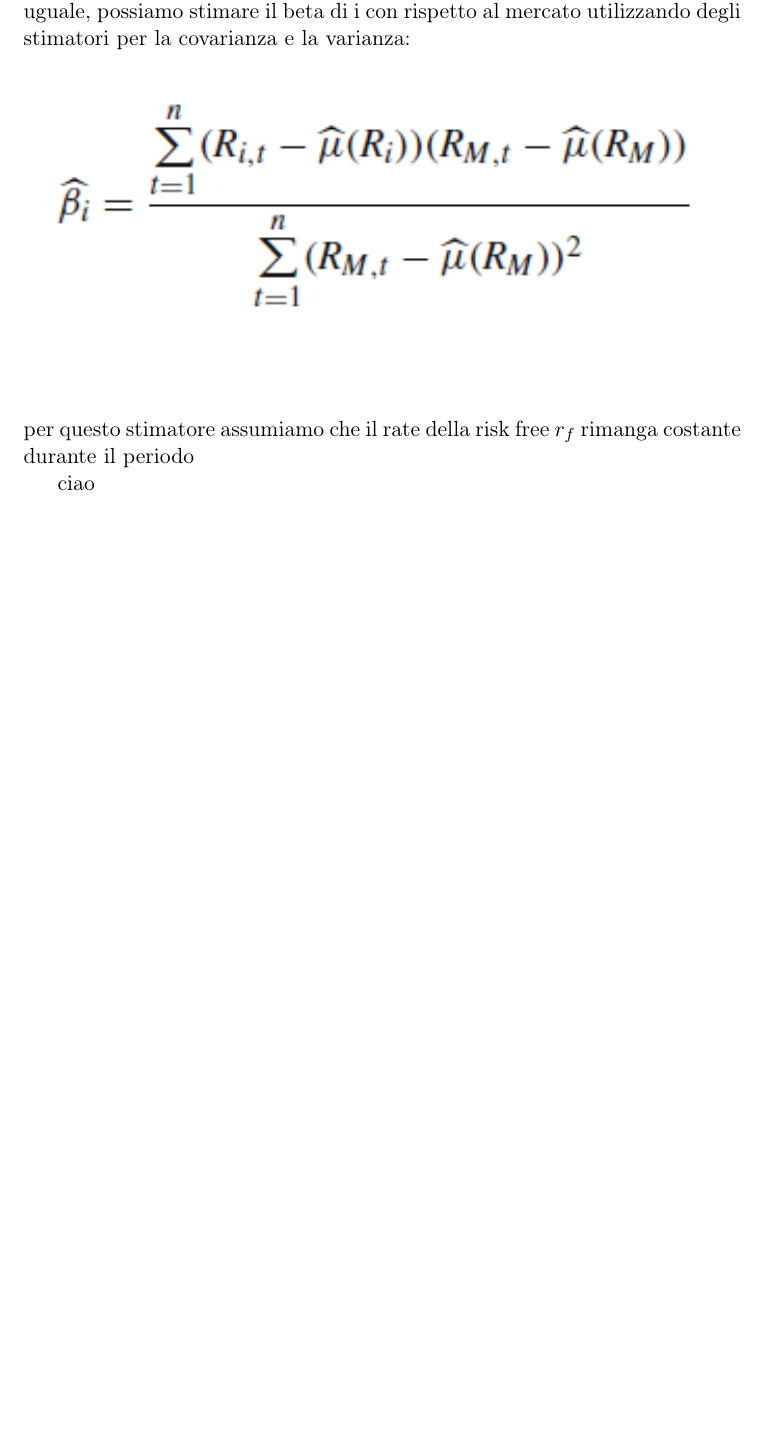
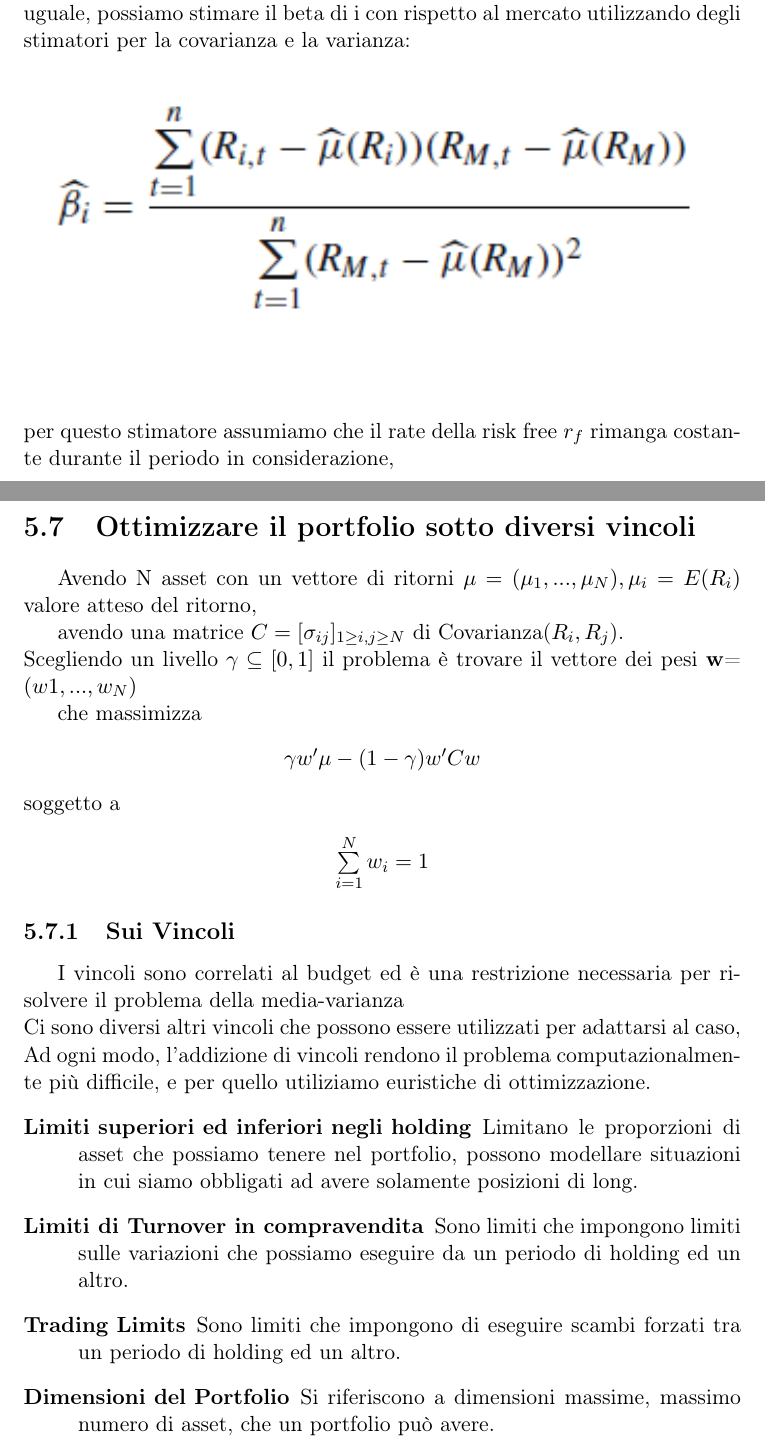
Before and after one commit to GenjiLeo/bisf, a LaTeX document (BISF.tex): part of page 43 of 43 before the commit and two parts of pages 43 and 44 of 44 after it, the two joined at a grey line, cut so that both start at the same text, the shorter picture padded with empty space. Compiled offline with pdfLaTeX.

Commit message:
Versione Finale
Slide 6/6, errori grammaticali da correggere etc.

```diff
--- a/BISF.tex
+++ b/BISF.tex
@@ -1083,7 +1083,34 @@ $	1-w_f=w_1+...+w_N$
  % \caption{}
   \label{fig:betaformula}
 \end{figure}
-	\newline per questo stimatore assumiamo che il rate della risk free $r_f$ rimanga costante durante il periodo
+	\newline per questo stimatore assumiamo che il rate della risk free $r_f$ rimanga costante durante il periodo in considerazione,  \newline
 
-ciao
+\newpage
+%%%% NEWPAGE
+
+\section{Ottimizzare il portfolio sotto diversi vincoli}
+	Avendo N asset con un vettore di ritorni $\mu=(\mu_1,...,\mu_N), \mu_i=E(R_i)$ valore atteso del ritorno,
+
+	avendo una matrice $C=[\sigma_{ij}]_{1\geq i, j \geq N} $ di Covarianza($R_i,R_j$). \newline
+	Scegliendo un livello $\gamma \subseteq [0,1]$ il problema è trovare il vettore dei pesi \textbf{w}= $(w1,...,w_N)$
+
+	che massimizza
+\begin{center}
+	$\gamma w' \mu -(1-\gamma)w'Cw$
+\end{center}
+	soggetto a
+\begin{center}
+	$\sum\limits_{i=1}^N w_i=1$
+\end{center}
+\subsection{Sui Vincoli}
+	I vincoli sono correlati al budget ed è una restrizione necessaria per risolvere il problema della media-varianza \newline
+	Ci sono diversi altri vincoli che possono essere utilizzati per adattarsi al caso, \newline
+	Ad ogni modo, l'addizione di vincoli rendono il problema computazionalmente più difficile, e per quello utiliziamo euristiche di ottimizzazione.
+\begin{description}
+	\item[Limiti superiori ed inferiori negli holding] Limitano le proporzioni di asset che possiamo tenere nel portfolio, possono modellare situazioni in cui siamo obbligati ad avere solamente posizioni di long.
+	\item[Limiti di Turnover in compravendita] Sono limiti che impongono limiti sulle variazioni che possiamo eseguire da un periodo di holding ed un altro.
+	\item[Trading Limits] Sono limiti che impongono di eseguire scambi forzati tra un periodo di holding ed un altro.
+	\item[Dimensioni del Portfolio] Si riferiscono a dimensioni massime, massimo numero di asset, che un portfolio può avere.
+\end{description}
+
 \end{document}
```
Also changed, not shown: BISF.pdf, 3 other files.
